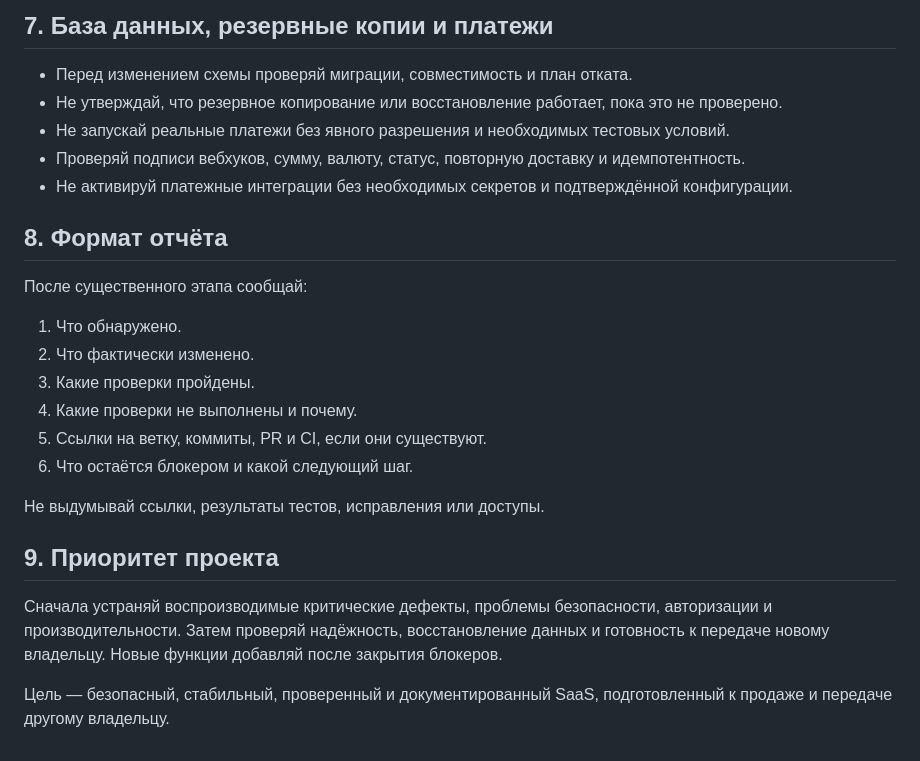
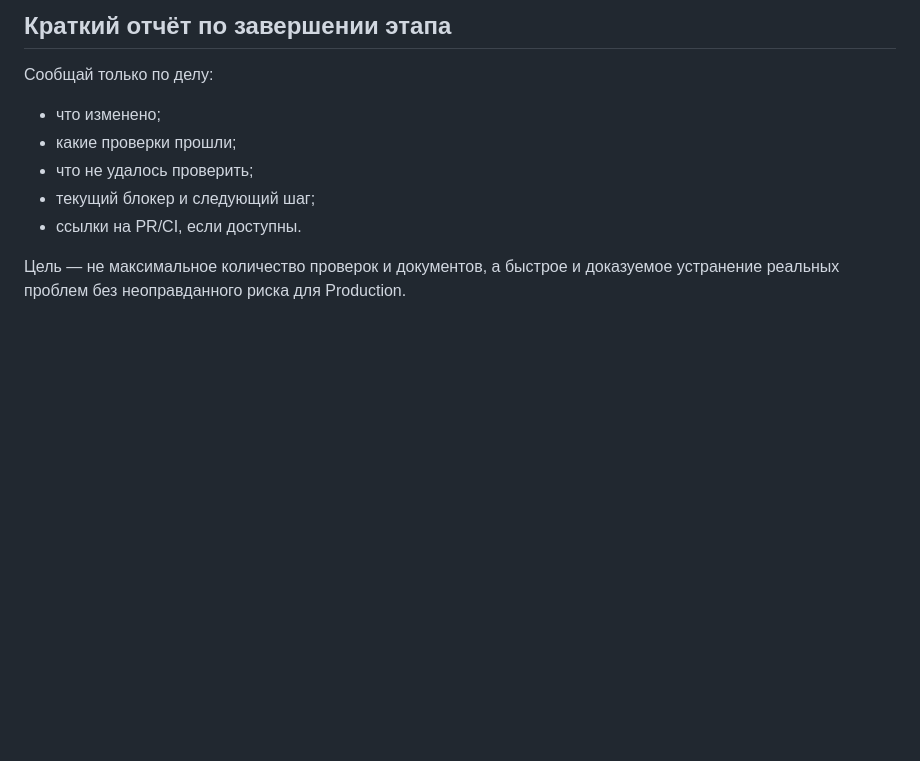
Before and after one commit to sherbinin9558-lang/Arsenal-sport, a Markdown page: AGENTS.md, the part around one of its changes. GitHub-like rendering; blank space fills up the shorter version.

```diff
--- a/AGENTS.md
+++ b/AGENTS.md
@@ -53,23 +41,10 @@
 
-## 7. База данных, резервные копии и платежи
-- Перед изменением схемы проверяй миграции, совместимость и план отката.
-- Не утверждай, что резервное копирование или восстановление работает, пока это не проверено.
-- Не запускай реальные платежи без явного разрешения и необходимых тестовых условий.
-- Проверяй подписи вебхуков, сумму, валюту, статус, повторную доставку и идемпотентность.
-- Не активируй платежные интеграции без необходимых секретов и подтверждённой конфигурации.
+## Краткий отчёт по завершении этапа
+Сообщай только по делу:
+- что изменено;
+- какие проверки прошли;
+- что не удалось проверить;
+- текущий блокер и следующий шаг;
+- ссылки на PR/CI, если доступны.
 
-## 8. Формат отчёта
-После существенного этапа сообщай:
-1. Что обнаружено.
-2. Что фактически изменено.
-3. Какие проверки пройдены.
-4. Какие проверки не выполнены и почему.
-5. Ссылки на ветку, коммиты, PR и CI, если они существуют.
-6. Что остаётся блокером и какой следующий шаг.
-
-Не выдумывай ссылки, результаты тестов, исправления или доступы.
-
-## 9. Приоритет проекта
-Сначала устраняй воспроизводимые критические дефекты, проблемы безопасности, авторизации и производительности. Затем проверяй надёжность, восстановление данных и готовность к передаче новому владельцу. Новые функции добавляй после закрытия блокеров.
-
-Цель — безопасный, стабильный, проверенный и документированный SaaS, подготовленный к продаже и передаче другому владельцу.
+Цель — не максимальное количество проверок и документов, а быстрое и доказуемое устранение реальных проблем без неоправданного риска для Production.
```
Also changed, not shown: other parts of AGENTS.md (+34 -46 lines).
